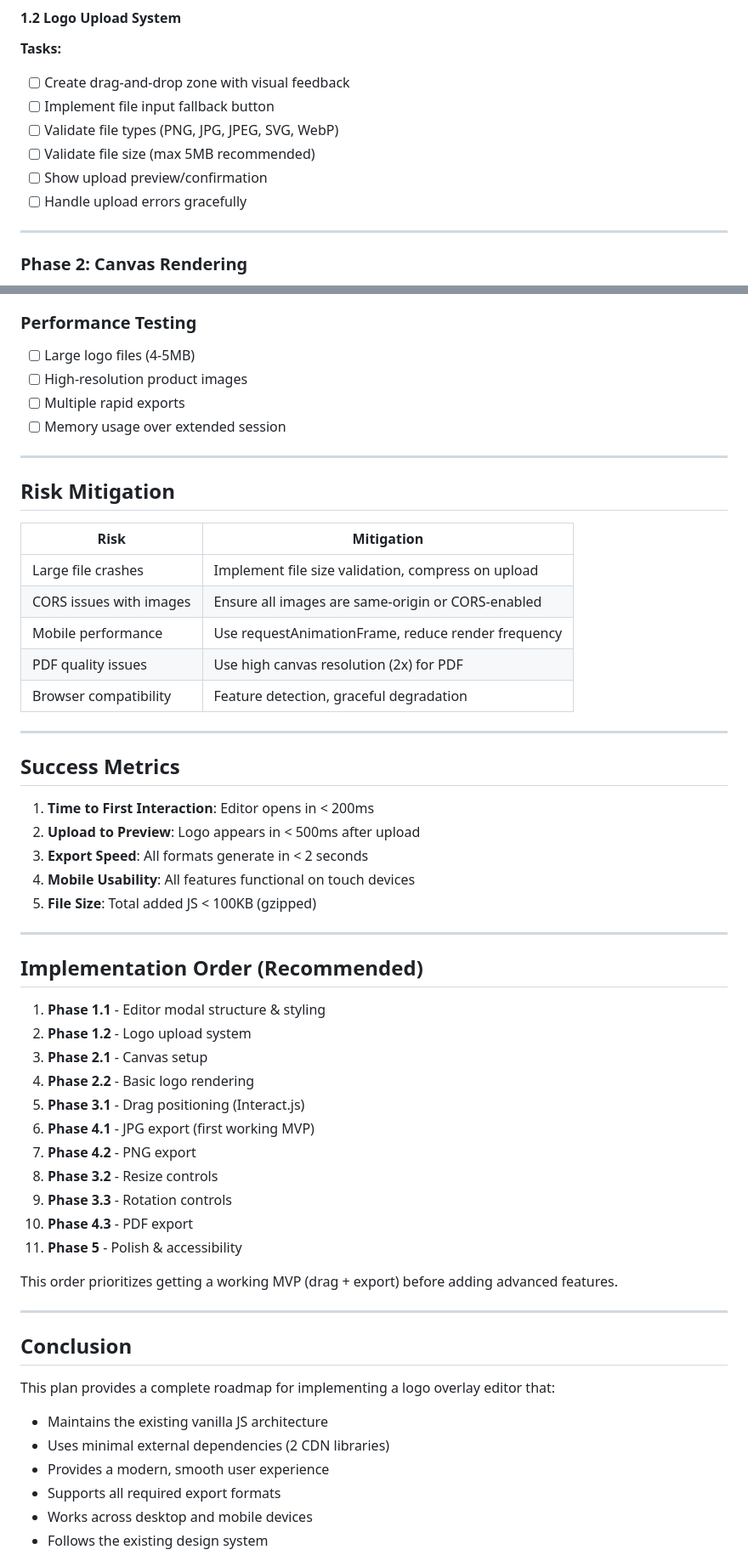
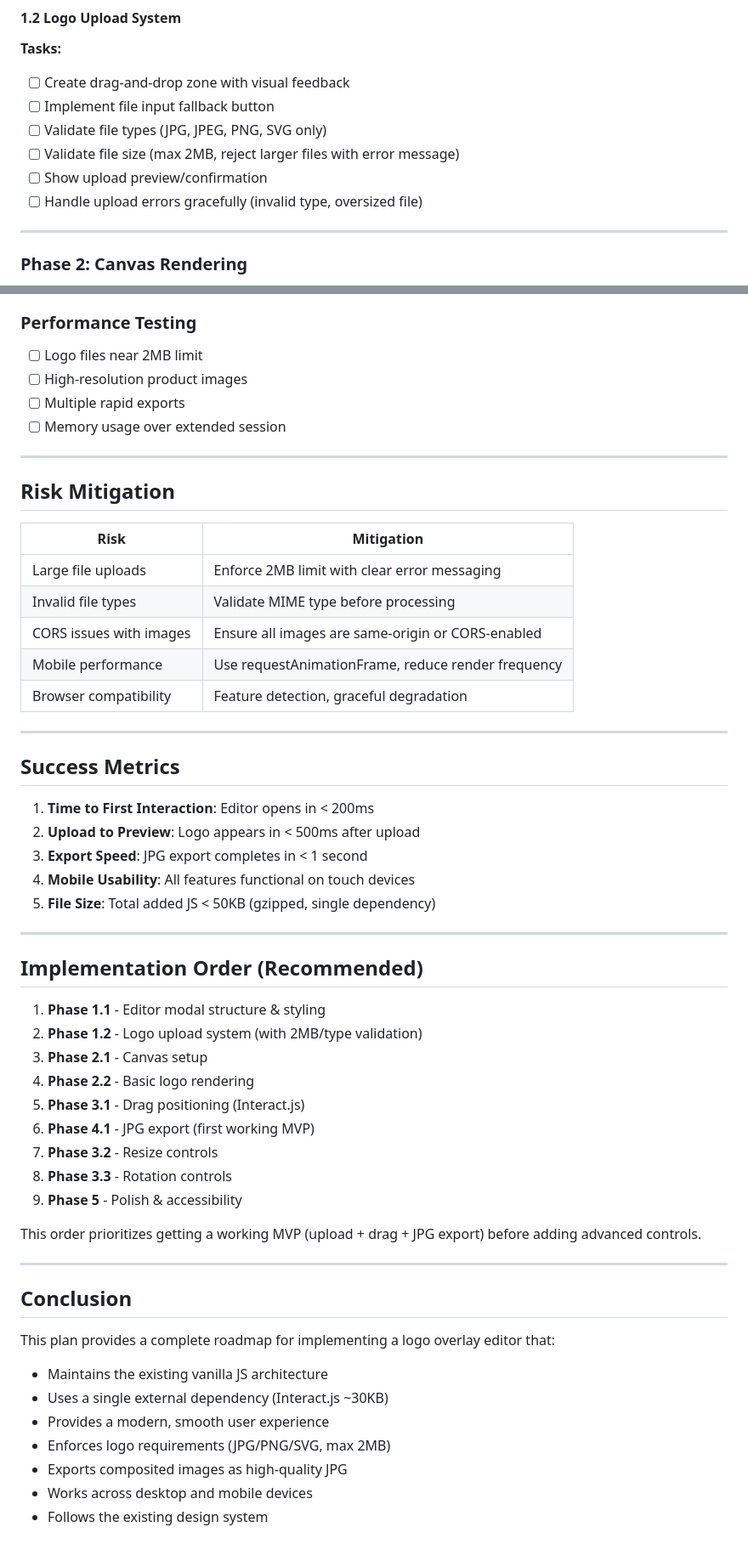
Before and after one commit to interactor-tyler/productSwatch, a Markdown page: LOGO_OVERLAY_EDITOR_PLAN.md, 2 parts joined by grey strips. Shown at 85% size. Rendered like a GitHub page.

```diff
--- a/LOGO_OVERLAY_EDITOR_PLAN.md
+++ b/LOGO_OVERLAY_EDITOR_PLAN.md
@@ -95,10 +92,10 @@ Add a new modal that opens when user clicks "Add Logo" button on a product.
 **Tasks:**
 - [ ] Create drag-and-drop zone with visual feedback
 - [ ] Implement file input fallback button
-- [ ] Validate file types (PNG, JPG, JPEG, SVG, WebP)
-- [ ] Validate file size (max 5MB recommended)
+- [ ] Validate file types (JPG, JPEG, PNG, SVG only)
+- [ ] Validate file size (max 2MB, reject larger files with error message)
 - [ ] Show upload preview/confirmation
-- [ ] Handle upload errors gracefully
+- [ ] Handle upload errors gracefully (invalid type, oversized file)
 
 ---
 
@@ -367,7 +380,7 @@ function renderCanvas() {
 
 ### Performance Testing
 
-- [ ] Large logo files (4-5MB)
+- [ ] Logo files near 2MB limit
 - [ ] High-resolution product images
 - [ ] Multiple rapid exports
 - [ ] Memory usage over extended session
@@ -378,10 +391,10 @@ function renderCanvas() {
 
 | Risk | Mitigation |
 |------|------------|
-| Large file crashes | Implement file size validation, compress on upload |
+| Large file uploads | Enforce 2MB limit with clear error messaging |
+| Invalid file types | Validate MIME type before processing |
 | CORS issues with images | Ensure all images are same-origin or CORS-enabled |
 | Mobile performance | Use requestAnimationFrame, reduce render frequency |
-| PDF quality issues | Use high canvas resolution (2x) for PDF |
 | Browser compatibility | Feature detection, graceful degradation |
 
 ---
@@ -390,27 +403,25 @@ function renderCanvas() {
 
 1. **Time to First Interaction**: Editor opens in < 200ms
 2. **Upload to Preview**: Logo appears in < 500ms after upload
-3. **Export Speed**: All formats generate in < 2 seconds
+3. **Export Speed**: JPG export completes in < 1 second
 4. **Mobile Usability**: All features functional on touch devices
-5. **File Size**: Total added JS < 100KB (gzipped)
+5. **File Size**: Total added JS < 50KB (gzipped, single dependency)
 
 ---
 
 ## Implementation Order (Recommended)
 
 1. **Phase 1.1** - Editor modal structure & styling
-2. **Phase 1.2** - Logo upload system
+2. **Phase 1.2** - Logo upload system (with 2MB/type validation)
 3. **Phase 2.1** - Canvas setup
 4. **Phase 2.2** - Basic logo rendering
 5. **Phase 3.1** - Drag positioning (Interact.js)
 6. **Phase 4.1** - JPG export (first working MVP)
-7. **Phase 4.2** - PNG export
-8. **Phase 3.2** - Resize controls
-9. **Phase 3.3** - Rotation controls
-10. **Phase 4.3** - PDF export
-11. **Phase 5** - Polish & accessibility
+7. **Phase 3.2** - Resize controls
+8. **Phase 3.3** - Rotation controls
+9. **Phase 5** - Polish & accessibility
 
-This order prioritizes getting a working MVP (drag + export) before adding advanced features.
+This order prioritizes getting a working MVP (upload + drag + JPG export) before adding advanced controls.
 
 ---
 
@@ -419,9 +430,10 @@ This order prioritizes getting a working MVP (drag + export) before adding advan
 This plan provides a complete roadmap for implementing a logo overlay editor that:
 
 - Maintains the existing vanilla JS architecture
-- Uses minimal external dependencies (2 CDN libraries)
+- Uses a single external dependency (Interact.js ~30KB)
 - Provides a modern, smooth user experience
-- Supports all required export formats
+- Enforces logo requirements (JPG/PNG/SVG, max 2MB)
+- Exports composited images as high-quality JPG
 - Works across desktop and mobile devices
 - Follows the existing design system
 
```
Also changed, not shown: other parts of LOGO_OVERLAY_EDITOR_PLAN.md (+49 -36 lines).
